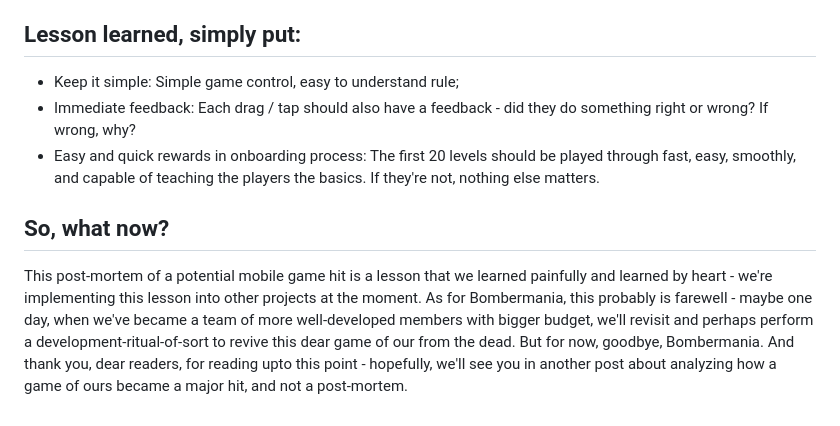
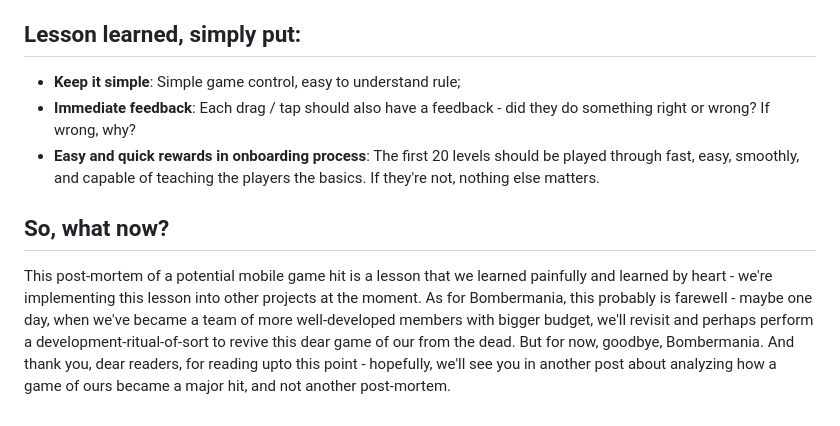
Before and after one commit to bromodachi-team/bromodachi-web, a Markdown page: blogs/bombermania-post-mortem.md, the part around the change printed below. GitHub-like rendering.

```diff
--- a/blogs/bombermania-post-mortem.md
+++ b/blogs/bombermania-post-mortem.md
@@ -126,9 +126,9 @@ Also, some of the other special elements:<br><br>
 <p>Most of the successful puzzle / casual games on the market at the momemnt (of November 2025) have very simple control mechanics, with immediate feedbacks to the player during play. Players can understand right away what to do, what are the boundaries, and quickly drawn in the with the fun of the game. Meanwhile, we did not follow their footsteps, and perhaps, paid the price: You have to drag bombs onto the level without knowing how it works, and then press a button to try things out - too many step, too confusing (without explainations), too complicated. Most of the times the player don't know what they're looking at or what they're doing; got frustrated to no ends when things don't work the way they thought it would be - and obviously, quit to find a better experience.</p>
 
 ## Lesson learned, simply put:
-- Keep it simple: Simple game control, easy to understand rule;
-- Immediate feedback: Each drag / tap should also have a feedback - did they do something right or wrong? If wrong, why?
-- Easy and quick rewards in onboarding process: The first 20 levels should be played through fast, easy, smoothly, and capable of teaching the players the basics. If they're not, nothing else matters.
+- <b>Keep it simple</b>: Simple game control, easy to understand rule;
+- <b>Immediate feedback</b>: Each drag / tap should also have a feedback - did they do something right or wrong? If wrong, why?
+- <b>Easy and quick rewards in onboarding process</b>: The first 20 levels should be played through fast, easy, smoothly, and capable of teaching the players the basics. If they're not, nothing else matters.
 
 ## So, what now?
-<p>This post-mortem of a potential mobile game hit is a lesson that we learned painfully and learned by heart - we're implementing this lesson into other projects at the moment. As for Bombermania, this probably is farewell - maybe one day, when we've became a team of more well-developed members with bigger budget, we'll revisit and perhaps perform a development-ritual-of-sort to revive this dear game of our from the dead. But for now, goodbye, Bombermania. And thank you, dear readers, for reading upto this point - hopefully, we'll see you in another post about analyzing how a game of ours became a major hit, and not a post-mortem.</p>
+<p>This post-mortem of a potential mobile game hit is a lesson that we learned painfully and learned by heart - we're implementing this lesson into other projects at the moment. As for Bombermania, this probably is farewell - maybe one day, when we've became a team of more well-developed members with bigger budget, we'll revisit and perhaps perform a development-ritual-of-sort to revive this dear game of our from the dead. But for now, goodbye, Bombermania. And thank you, dear readers, for reading upto this point - hopefully, we'll see you in another post about analyzing how a game of ours became a major hit, and not another post-mortem.</p>
```
Also changed, not shown: other parts of blogs/bombermania-post-mortem.md (+1 -1 lines).
